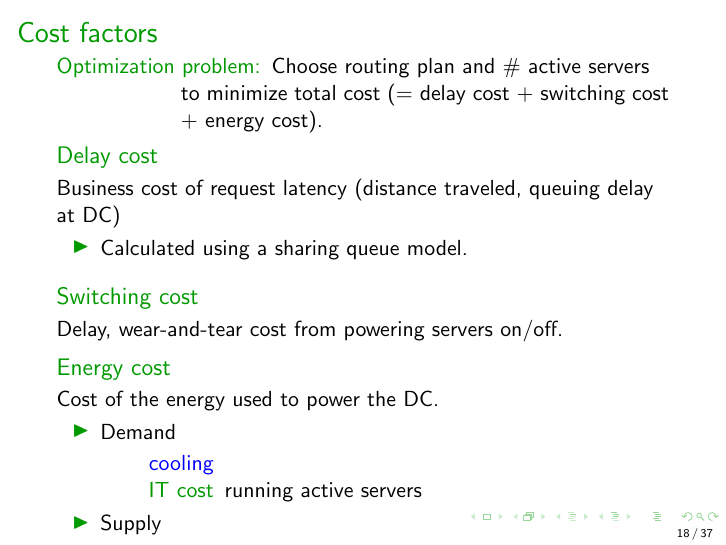
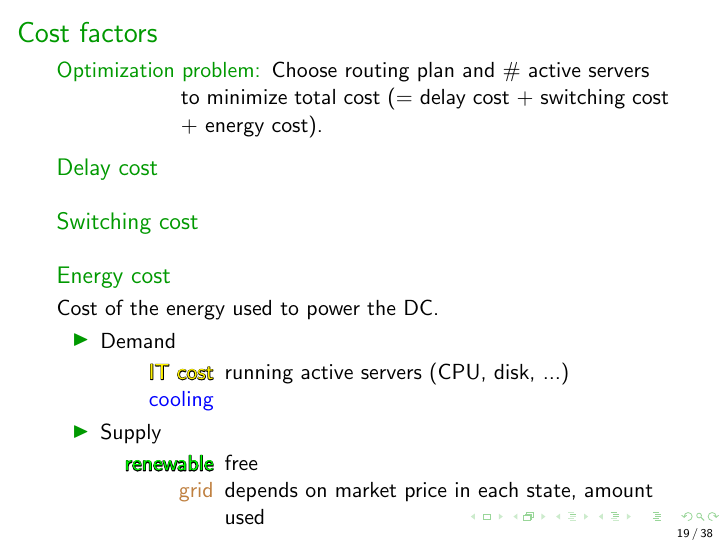
Before and after one commit to geographicalloadbalancing/glb_report, LaTeX slides (surfReport/presentation.tex): page 18 of 37 before the commit and page 19 of 38 after it. Compiled offline with pdfLaTeX.

Commit message:
Split "Cost factors" into 2 slides and fix formatting

```diff
--- a/surfReport/presentation.tex
+++ b/surfReport/presentation.tex
@@ -9,6 +9,7 @@
 \usepackage{amsmath}
 \usepackage{amsfonts}
 \usepackage{mathtools}
+\usepackage[outline]{contour}
 
 \usecolortheme[named=dgreen]{structure}
  \setbeamertemplate{footline}[page number]
@@ -301,28 +302,31 @@ model to include cooling costs.
 	\begin{description}
 		\item[Optimization problem:] Choose routing plan and \# active servers to minimize total cost (= delay cost + switching cost + energy cost).
 	\end{description}
-	\begin{block}{Delay cost}
+	% Use \only to collapse sections so that everything fits.
+	\begin{block}{Delay cost}\only<1>{
 		Business cost of request latency (distance traveled, queuing delay at DC)
 		\begin{itemize} \item Calculated using a sharing queue model. \end{itemize}
 		% Total load $\lambda_i(t)=\sum_j \lambda_{ij}(t)$ distributed evenly across $x_i(t)$ homogeneous servers of service rate \mbox{$\mu_i$ = $0.1 /
 		%  \mathrm{ms}$}.
-	\end{block}
-	\begin{block}{Switching cost}
+	}\end{block}
+	\vspace{-3mm}
+	\begin{block}{Switching cost}\only<1>{
 		Delay, wear-and-tear cost from powering servers on/off. %DC workload updated every 10 mins.
 		% Switching cost weight $\beta = 6$.$$\beta \cdot (x_i(t+1) - x_i(t))^+$$
-	\end{block}
-	\begin{block}{Energy cost}
+	}\end{block}
+	\vspace{-3mm}
+	\begin{block}{Energy cost}\only<2>{
 		Cost of the energy used to power the DC.
 		\begin{itemize}
 			\item Demand
 			\begin{description}
+				\item[\textcolor{yellow}{\contour{black}{IT cost}}] running active servers (CPU, disk, ...)
 				\item[\textcolor{blue}{cooling}]
-				\item[IT cost] running active servers
 			\end{description}
 			\item Supply
 			\begin{description}
-				\item[renewable energy] free
-				\item[grid energy] depends on market price in each state, amount used
+				\item[\textcolor{green}{\contour{black}{renewable}}] free
+				\item[\textcolor{brown}{grid}] depends on market price in each state, amount used
 			\end{description}
 		\end{itemize}
 		% \begin{equation}
@@ -333,7 +337,9 @@ model to include cooling costs.
 		%$l(x_i(t))$ = linear function of energy consumption, %of active servers or IT demand in time interval
 		%$c(x_i(t))$ = energy usage for cooling, $r_i(t)$ = renewable energy availability,
 		%$p_i$  = constant real statistic for each state.
-	\end{block}
+	}\end{block}
+	\vspace{-3mm}
+	\pause % Make Beamer generate 2 slides
 \end{frame}
 
 \begin{frame}{\textcolor{blue}{Cooling costs}}
```
